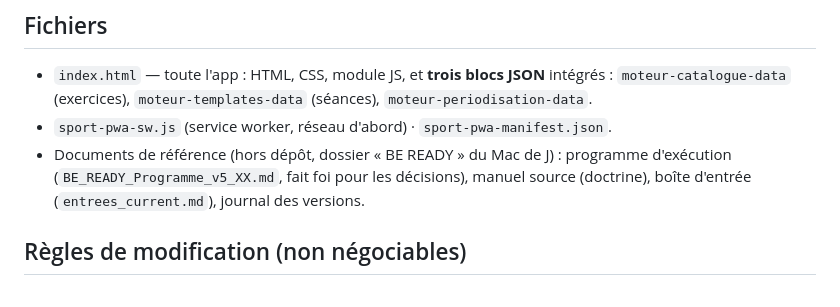
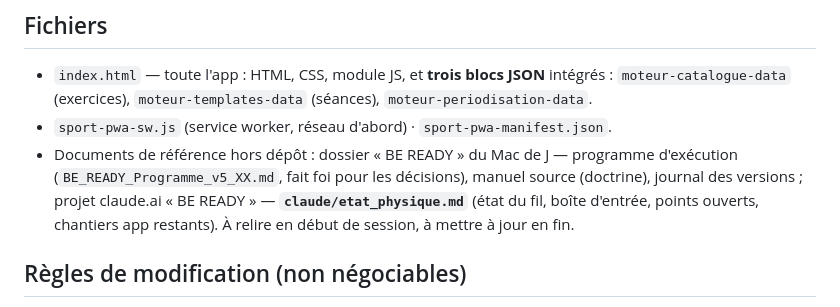
Before and after one commit to beready2/prog-app, a Markdown page: CLAUDE.md, the part around the change. Drawn GitHub-style.

Commit message:
CLAUDE.md : l'état du fil vit dans claude/etat_physique.md (projet BE READY)
Co-Authored-By: Claude Opus 5.5 <noreply@anthropic.com>
Claude-Session: https://claude.ai/code/session_01HWzpPgQa7tH26CQLEU3vfJ

```diff
--- a/CLAUDE.md
+++ b/CLAUDE.md
@@ -8,9 +8,10 @@ navigateur du téléphone et dans Firebase, jamais ici).
 - `index.html` — toute l'app : HTML, CSS, module JS, et **trois blocs JSON** intégrés :
   `moteur-catalogue-data` (exercices), `moteur-templates-data` (séances), `moteur-periodisation-data`.
 - `sport-pwa-sw.js` (service worker, réseau d'abord) · `sport-pwa-manifest.json`.
-- Documents de référence (hors dépôt, dossier « BE READY » du Mac de J) : programme d'exécution
-  (`BE_READY_Programme_v5_XX.md`, fait foi pour les décisions), manuel source (doctrine), boîte
-  d'entrée (`entrees_current.md`), journal des versions.
+- Documents de référence hors dépôt : dossier « BE READY » du Mac de J — programme d'exécution
+  (`BE_READY_Programme_v5_XX.md`, fait foi pour les décisions), manuel source (doctrine), journal des
+  versions ; projet claude.ai « BE READY » — **`claude/etat_physique.md`** (état du fil, boîte d'entrée,
+  points ouverts, chantiers app restants). À relire en début de session, à mettre à jour en fin.
 
 ## Règles de modification (non négociables)
 1. **JSON : parser puis re-sérialiser** (`json.loads` → modification → `json.dumps(ensure_ascii=False, indent=2)`).
```
